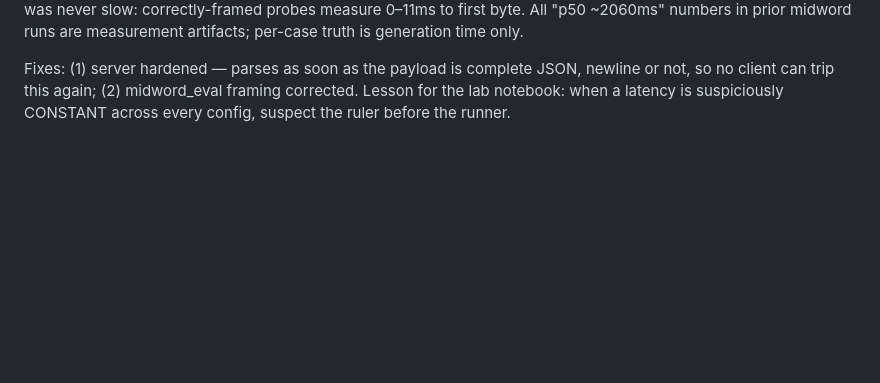
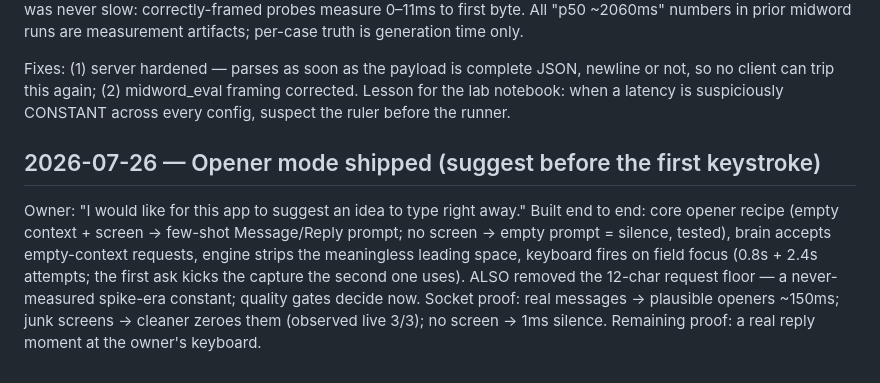
Before and after one commit to r3dbars/tilde, a Markdown page: docs/overnight-exploration.md, the part around the change. Rendered like a GitHub page; blank space fills up the shorter version.

Commit message:
Journal: opener mode

```diff
--- a/docs/overnight-exploration.md
+++ b/docs/overnight-exploration.md
@@ -854,3 +854,16 @@ JSON, newline or not, so no client can trip this again; (2) midword_eval
 framing corrected. Lesson for the lab notebook: when a latency is
 suspiciously CONSTANT across every config, suspect the ruler before the
 runner.
+
+## 2026-07-26 — Opener mode shipped (suggest before the first keystroke)
+
+Owner: "I would like for this app to suggest an idea to type right away."
+Built end to end: core opener recipe (empty context + screen -> few-shot
+Message/Reply prompt; no screen -> empty prompt = silence, tested), brain
+accepts empty-context requests, engine strips the meaningless leading
+space, keyboard fires on field focus (0.8s + 2.4s attempts; the first ask
+kicks the capture the second one uses). ALSO removed the 12-char request
+floor — a never-measured spike-era constant; quality gates decide now.
+Socket proof: real messages -> plausible openers ~150ms; junk screens ->
+cleaner zeroes them (observed live 3/3); no screen -> 1ms silence.
+Remaining proof: a real reply moment at the owner's keyboard.
```
